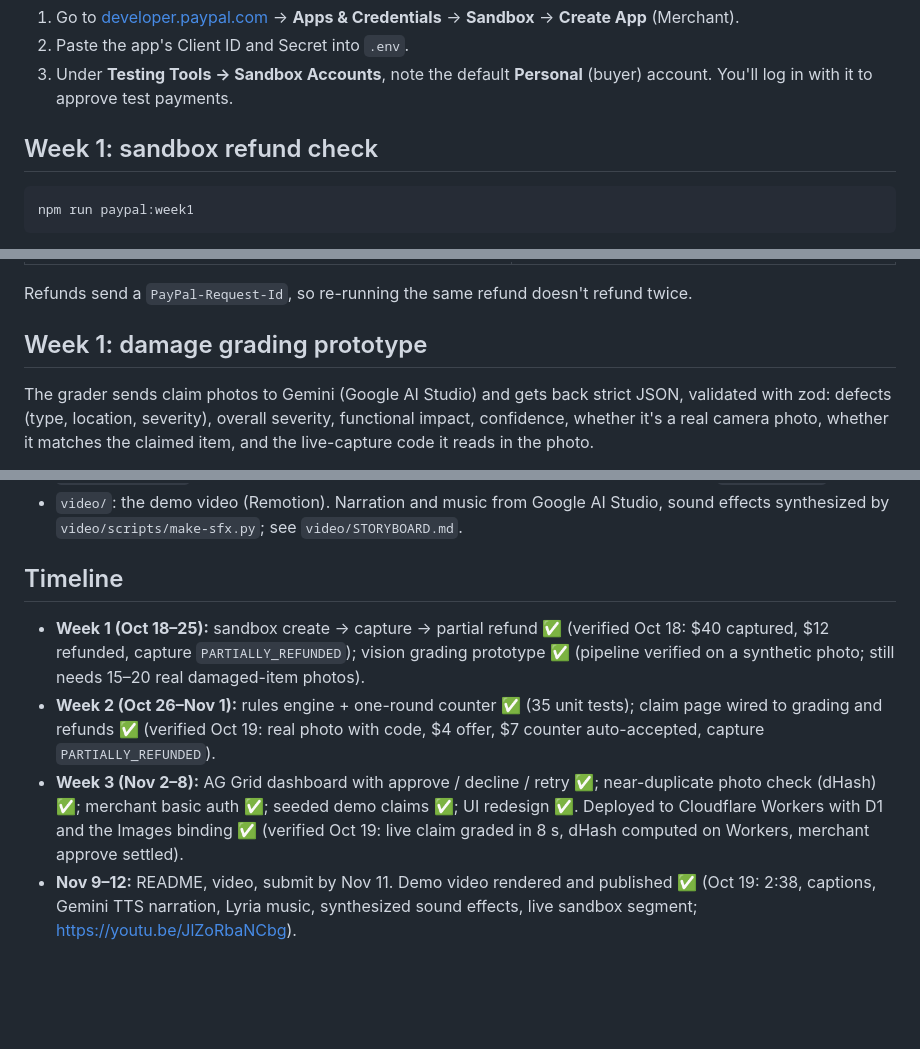
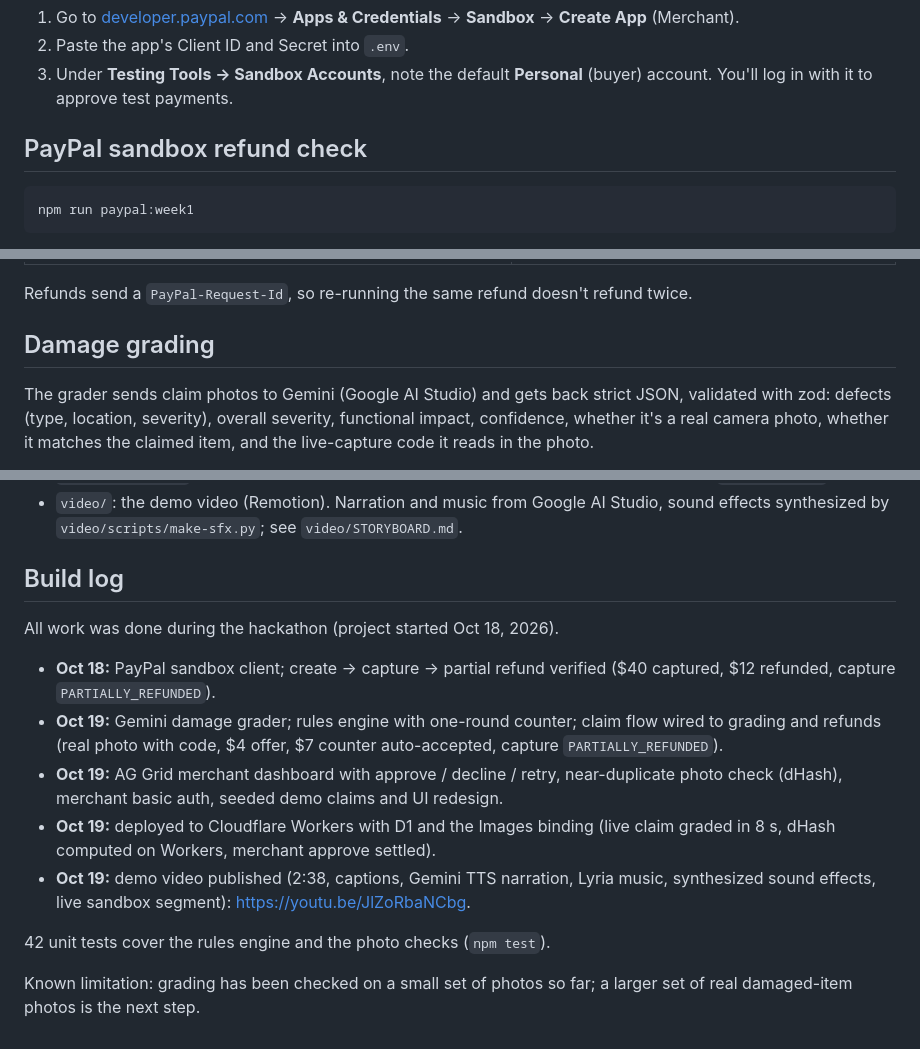
Before and after one commit to icey4826/clippay, a Markdown page: README.md, 3 parts joined by grey strips. Rendered like a GitHub page; blank space fills up the shorter version.

Commit message:
Replace the planning timeline in the README with the actual build log
Co-Authored-By: Claude Opus 5.5 <noreply@anthropic.com>

````diff
--- a/README.md
+++ b/README.md
@@ -28,7 +28,7 @@ cp .env.example .env
 2. Paste the app's Client ID and Secret into `.env`.
 3. Under **Testing Tools → Sandbox Accounts**, note the default **Personal** (buyer) account. You'll log in with it to approve test payments.
 
-## Week 1: sandbox refund check
+## PayPal sandbox refund check
 
 ```bash
 npm run paypal:week1
@@ -47,7 +47,7 @@ Options:
 
 Refunds send a `PayPal-Request-Id`, so re-running the same refund doesn't refund twice.
 
-## Week 1: damage grading prototype
+## Damage grading
 
 The grader sends claim photos to Gemini (Google AI Studio) and gets back strict JSON, validated with zod:
 defects (type, location, severity), overall severity, functional impact, confidence, whether it's a real
@@ -159,9 +159,16 @@ Non-secret settings (`APP_URL`, `PAYPAL_ENV`, `GEMINI_MODEL`) are in `wrangler.j
 - `src/lib/rules.ts`: rules engine (offer, review or ineligible; one-round counter). Tests in `rules.test.ts`.
 - `video/`: the demo video (Remotion). Narration and music from Google AI Studio, sound effects synthesized by `video/scripts/make-sfx.py`; see `video/STORYBOARD.md`.
 
-## Timeline
+## Build log
 
-- **Week 1 (Oct 18–25):** sandbox create → capture → partial refund ✅ (verified Oct 18: $40 captured, $12 refunded, capture `PARTIALLY_REFUNDED`); vision grading prototype ✅ (pipeline verified on a synthetic photo; still needs 15–20 real damaged-item photos).
-- **Week 2 (Oct 26–Nov 1):** rules engine + one-round counter ✅ (35 unit tests); claim page wired to grading and refunds ✅ (verified Oct 19: real photo with code, $4 offer, $7 counter auto-accepted, capture `PARTIALLY_REFUNDED`).
-- **Week 3 (Nov 2–8):** AG Grid dashboard with approve / decline / retry ✅; near-duplicate photo check (dHash) ✅; merchant basic auth ✅; seeded demo claims ✅; UI redesign ✅. Deployed to Cloudflare Workers with D1 and the Images binding ✅ (verified Oct 19: live claim graded in 8 s, dHash computed on Workers, merchant approve settled).
-- **Nov 9–12:** README, video, submit by Nov 11. Demo video rendered and published ✅ (Oct 19: 2:38, captions, Gemini TTS narration, Lyria music, synthesized sound effects, live sandbox segment; https://youtu.be/JlZoRbaNCbg).
+All work was done during the hackathon (project started Oct 18, 2026).
+
+- **Oct 18:** PayPal sandbox client; create → capture → partial refund verified ($40 captured, $12 refunded, capture `PARTIALLY_REFUNDED`).
+- **Oct 19:** Gemini damage grader; rules engine with one-round counter; claim flow wired to grading and refunds (real photo with code, $4 offer, $7 counter auto-accepted, capture `PARTIALLY_REFUNDED`).
+- **Oct 19:** AG Grid merchant dashboard with approve / decline / retry, near-duplicate photo check (dHash), merchant basic auth, seeded demo claims and UI redesign.
+- **Oct 19:** deployed to Cloudflare Workers with D1 and the Images binding (live claim graded in 8 s, dHash computed on Workers, merchant approve settled).
+- **Oct 19:** demo video published (2:38, captions, Gemini TTS narration, Lyria music, synthesized sound effects, live sandbox segment): https://youtu.be/JlZoRbaNCbg.
+
+42 unit tests cover the rules engine and the photo checks (`npm test`).
+
+Known limitation: grading has been checked on a small set of photos so far; a larger set of real damaged-item photos is the next step.
````
Also changed, not shown: other parts of README.md (+4 -4 lines).
